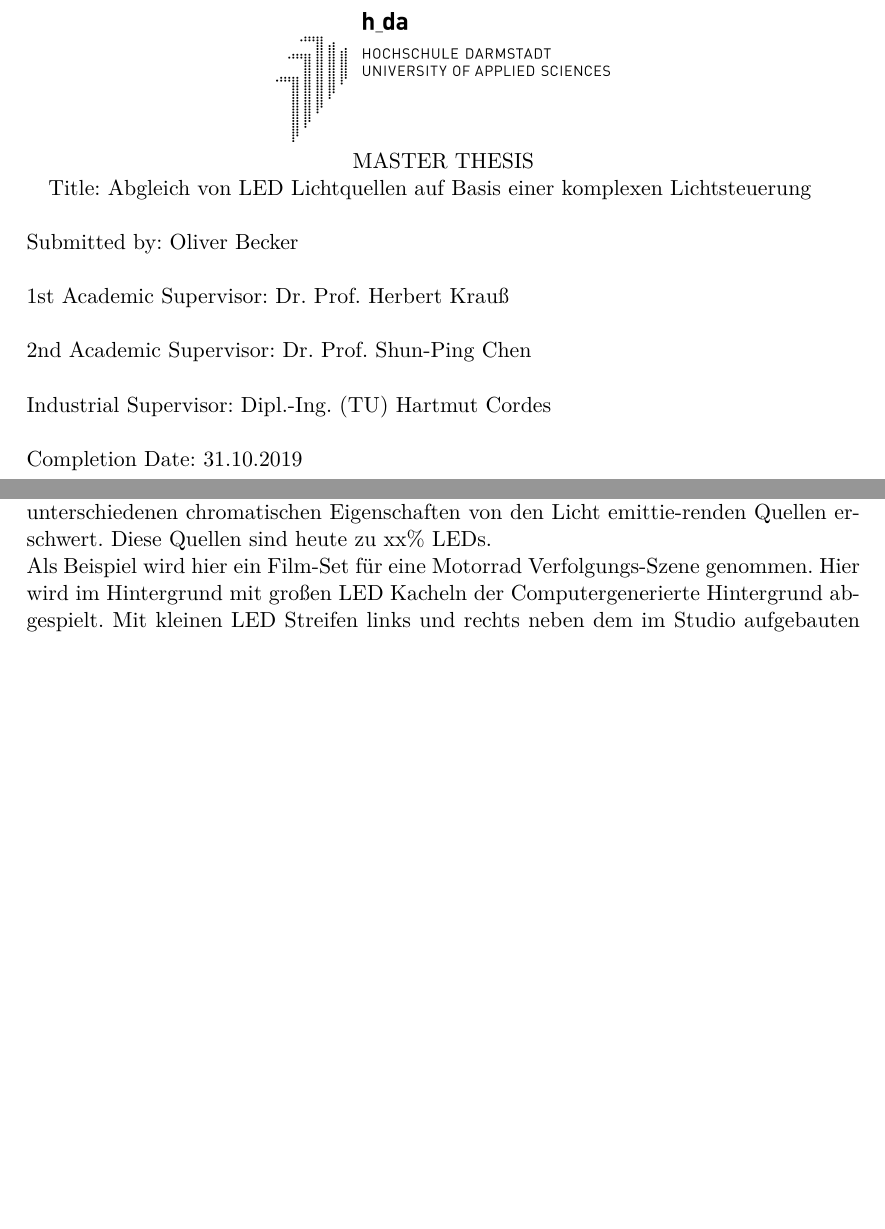
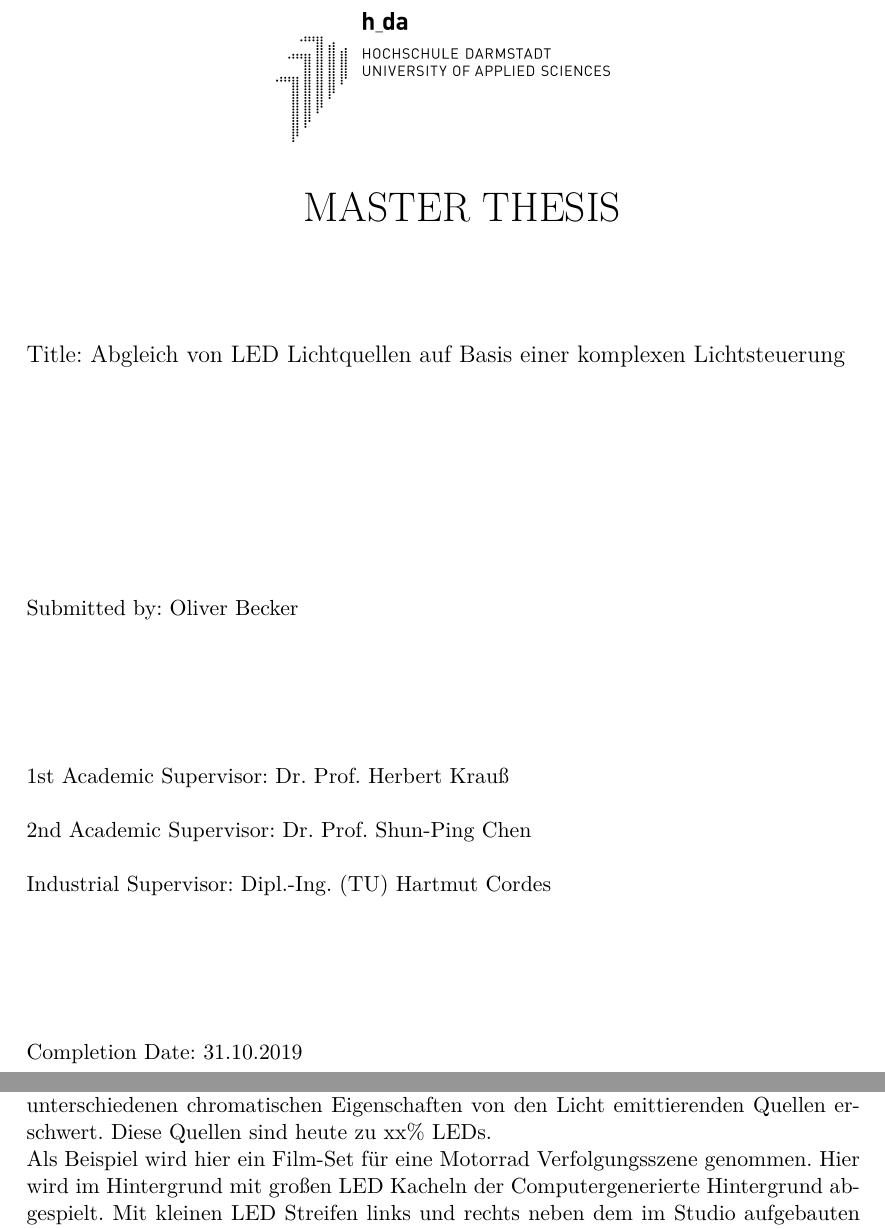
Before and after one commit to oliverdotbecker/spectralDemo, a LaTeX thesis (thesis/theDoc.TeX): two parts of pages 1 and 3 of 14, joined at a grey line, cut so that both start at the same text, the shorter picture padded with empty space. Compiled offline with pdfLaTeX.

Commit message:
More formatting of the title page

```diff
--- a/thesis/theDoc.TeX
+++ b/thesis/theDoc.TeX
@@ -1,7 +1,7 @@
 %% Erläuterungen zu den Befehlen erfolgen unter
 %% diesem Beispiel.
 
-\documentclass{scrartcl}
+\documentclass[11pt]{scrartcl}
 
 \usepackage[utf8]{inputenc}
 \usepackage[T1]{fontenc}
@@ -9,6 +9,7 @@
 \usepackage[ngerman]{babel}
 \usepackage{amsmath}
 \usepackage{graphicx}
+\usepackage{wrapfig}
 \usepackage[
     colorlinks=true,
     urlcolor=blue,
@@ -22,20 +23,20 @@
 
 \begin{center}
     \center\includegraphics[width=0.4\linewidth]{logo.png}
-
-    MASTER THESIS
+    \paragraph{}
+    \huge MASTER THESIS
 \end{center}
-
-Title:  Abgleich von LED Lichtquellen auf Basis einer komplexen Lichtsteuerung\\
-\\
+\vspace{2cm}\noindent
+{\large Title:  Abgleich von LED Lichtquellen auf Basis einer komplexen Lichtsteuerung}
+\par\vspace{4cm}\noindent
 Submitted by:   Oliver Becker\\
-\\
+\par\vspace{2cm}\noindent
 1st Academic Supervisor:    Dr. Prof. Herbert Krauß\\
 \\
 2nd Academic Supervisor:    Dr. Prof. Shun-Ping Chen\\
 \\
 Industrial Supervisor:      Dipl.-Ing. (TU) Hartmut Cordes\\
-\\
+\par\vspace{2cm}\noindent
 Completion Date:    31.10.2019
 \clearpage
 
@@ -43,8 +44,3 @@ Completion Date:    31.10.2019
 \clearpage
 
 \section{Vorwort}
-Weltweit finden große Veranstaltungen statt. Bei allen Inszenierungen spielt das Licht eine große Rolle. Egal, ob einfach nur hell oder szenisch ausgeleuchtet, bedarf es einer Steuerung für diese Lichttechnik. Bühnen und Ansprüche der Veranstalter werden immer größer und komplexer. So geht es über das einfache An- und Ausschalten eines Scheinwerfers schon sehr weit hinaus. Heutzutage werden Lichtanlagen mit leistungsfähigen Computersystemen gesteuert, welche von geschultem Personal bedient werden müssen.\\
-In der Filmindustrie spielt Licht eine große Rolle. Die Ausleuchtung eines Film-Sets entscheidet auch wie die Handlung vom Betrachter wahrgenommen wird. Dies gilt sowohl für statische Szenen, als auch für die zumeist hoch Aufwändigen dynamischen Installationen.
-Eine der zurzeit größten Herausforderungen stellt die korrekte Farbwiedergabe der mannigfaltigen Lichtquellen an einem Film-Set dar.
-Dies wird vor allem durch die unterschiedenen chromatischen Eigenschaften von den Licht emittie-renden Quellen erschwert. Diese Quellen sind heute zu xx\% LEDs.\\
-Als Beispiel wird hier ein Film-Set für eine Motorrad Verfolgungs-Szene genommen. Hier wird im Hintergrund mit großen LED Kacheln der Computergenerierte Hintergrund abgespielt. Mit kleinen LED Streifen links und rechts neben dem im Studio aufgebauten Motorrad wird dynamisch Licht auf den Schauspieler emittiert, um eine größere Dynamik zu simulieren.
@@ -52,0 +56,7 @@ Alle diese aufgezählten Emitter haben zumeist alle unterschiedlichste chromatis
+Eine der zurzeit größten Herausforderungen stellt die korrekte Farbwiedergabe der mannigfaltigen
+Lichtquellen an einem Film-Set dar.
+Dies wird vor allem durch die unterschiedenen chromatischen Eigenschaften von den Licht
+emittierenden Quellen erschwert. Diese Quellen sind heute zu xx\% LEDs.\\
+Als Beispiel wird hier ein Film-Set für eine Motorrad Verfolgungsszene genommen. Hier wird im
+Hintergrund mit großen LED Kacheln der Computergenerierte Hintergrund abgespielt. Mit kleinen
+LED Streifen links und rechts neben dem im Studio aufgebauten Motorrad wird dynamisch Licht auf
```
Also changed, not shown: thesis/theDoc.TeX (21 more changed lines).
